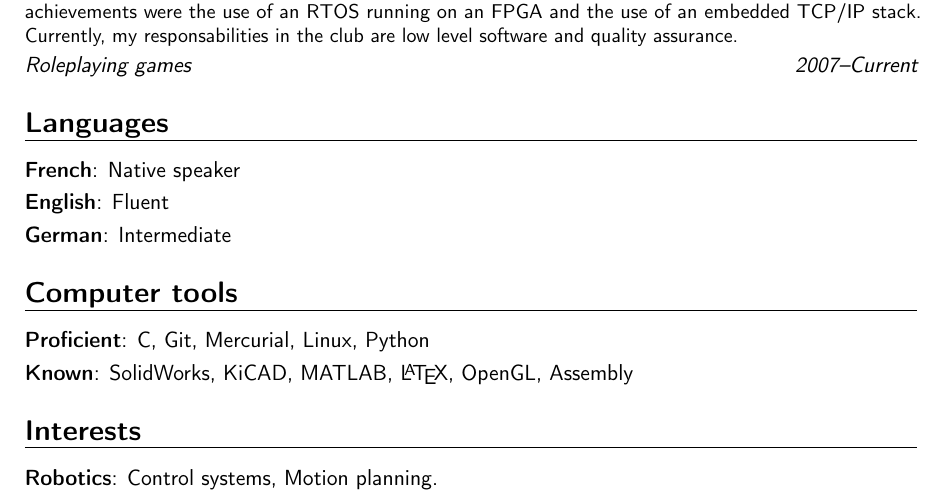
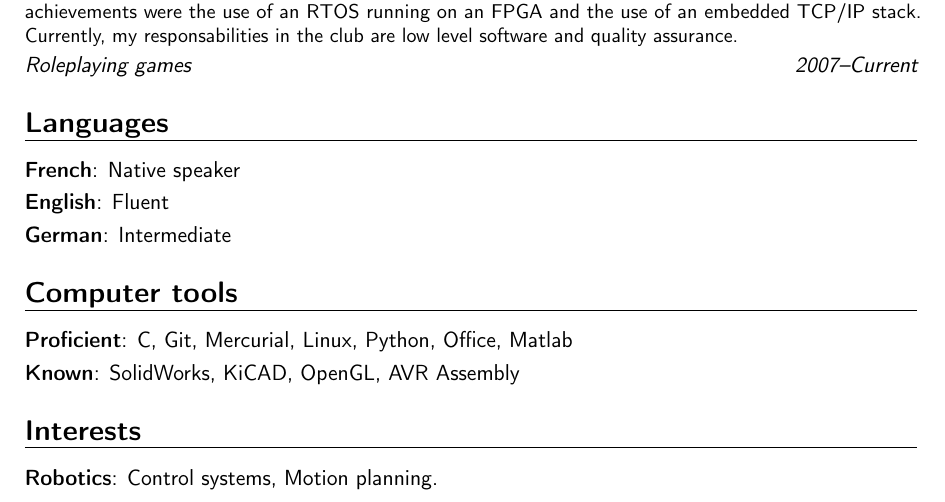
Before and after one commit to antoinealb/resume, a LaTeX CV (english.tex): part of page 1 of 2, cut so that both start at the same text. Compiled offline with pdfLaTeX.

Commit message:
Update computer tools

```diff
--- a/english.tex
+++ b/english.tex
@@ -53,8 +53,8 @@
 \cvitemwithcomment{German}{Intermediate}{}
 
 \section{Computer tools}
-\cvitem{Proficient}{C, Git, Mercurial, Linux, Python}
-\cvitem{Known}{SolidWorks, KiCAD, MATLAB, \LaTeX, OpenGL, Assembly}
+\cvitem{Proficient}{C, Git, Mercurial, Linux, Python, Office, Matlab}
+\cvitem{Known}{SolidWorks, KiCAD, OpenGL, AVR Assembly}
 
 \section{Interests}
 \cvitem{Robotics}{Control systems, Motion planning.}
```
